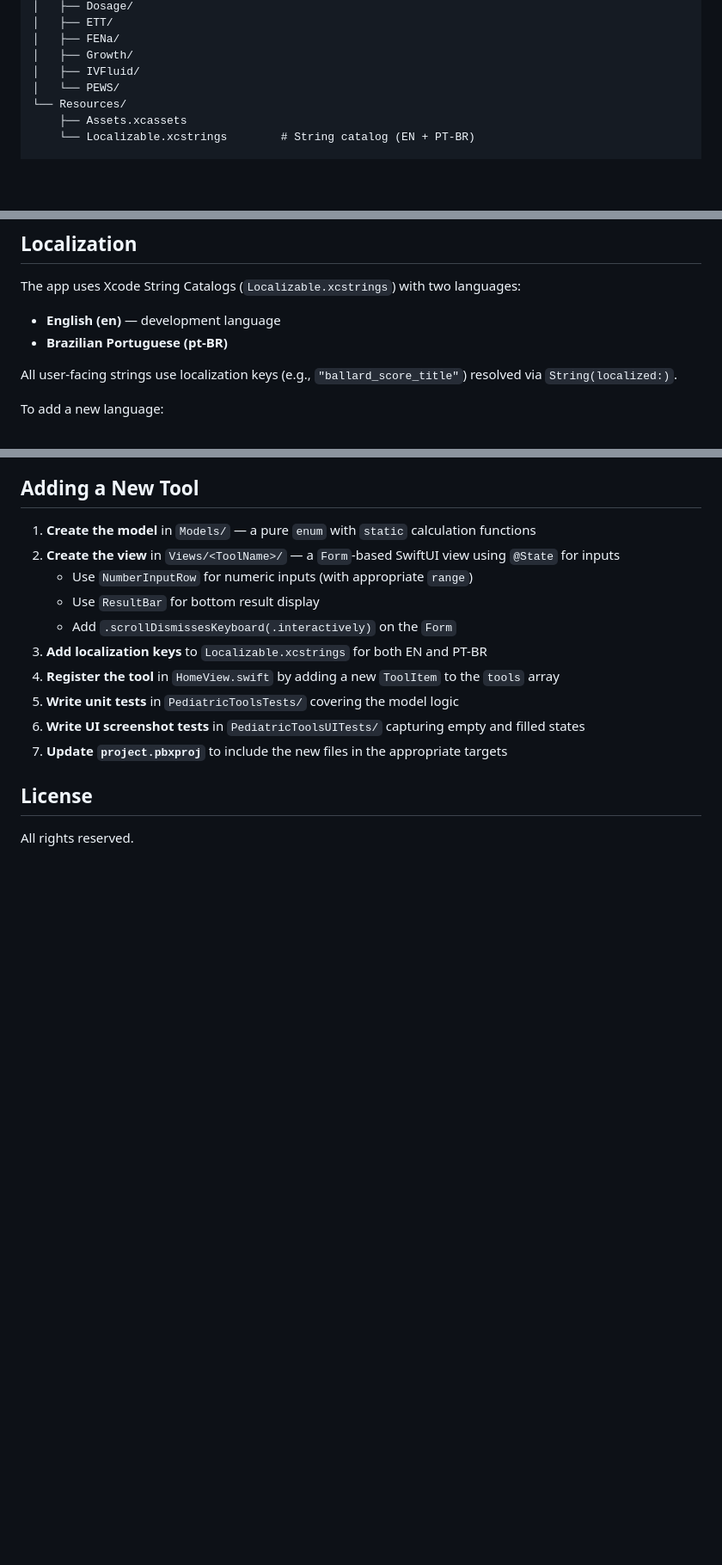
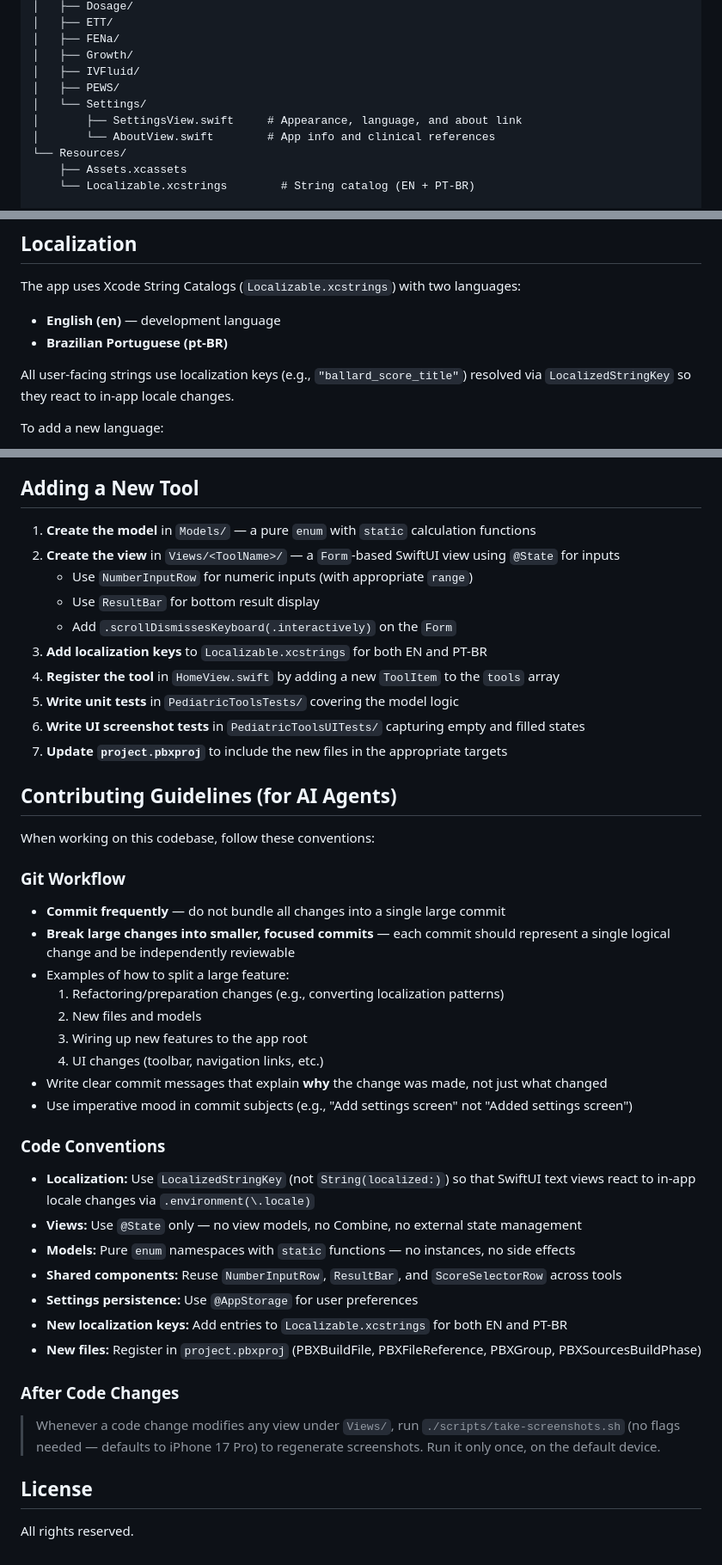
Before and after one commit to rafael-valim/pediatrictools-ios, a Markdown page: README.md, 3 parts joined by grey strips. Shown at 86% size. Rendered like a GitHub page; blank space fills up the shorter version.

Commit message:
Add AI agent contributing guidelines to README
Document git workflow preferences (frequent, focused commits) and
code conventions (LocalizedStringKey, @State-only views, @AppStorage)
so future AI agents follow the same standards. Also update project
structure to reflect the new Settings directory.

Co-Authored-By: Claude Opus 4.6 <noreply@anthropic.com>

```diff
--- a/README.md
+++ b/README.md
@@ -59,7 +59,10 @@ PediatricTools/
 │   ├── FENa/
 │   ├── Growth/
 │   ├── IVFluid/
-│   └── PEWS/
+│   ├── PEWS/
+│   └── Settings/
+│       ├── SettingsView.swift     # Appearance, language, and about link
+│       └── AboutView.swift        # App info and clinical references
 └── Resources/
     ├── Assets.xcassets
     └── Localizable.xcstrings        # String catalog (EN + PT-BR)
@@ -98,7 +101,7 @@ The app uses Xcode String Catalogs (`Localizable.xcstrings`) with two languages:
 - **English (en)** — development language
 - **Brazilian Portuguese (pt-BR)**
 
-All user-facing strings use localization keys (e.g., `"ballard_score_title"`) resolved via `String(localized:)`.
+All user-facing strings use localization keys (e.g., `"ballard_score_title"`) resolved via `LocalizedStringKey` so they react to in-app locale changes.
 
 To add a new language:
 1. Open `Localizable.xcstrings` in Xcode
@@ -154,6 +157,36 @@ Screenshots are saved to `Screenshots/` organized by tool name, with the device
 6. **Write UI screenshot tests** in `PediatricToolsUITests/` capturing empty and filled states
 7. **Update `project.pbxproj`** to include the new files in the appropriate targets
 
+## Contributing Guidelines (for AI Agents)
+
+When working on this codebase, follow these conventions:
+
+### Git Workflow
+
+- **Commit frequently** — do not bundle all changes into a single large commit
+- **Break large changes into smaller, focused commits** — each commit should represent a single logical change and be independently reviewable
+- Examples of how to split a large feature:
+  1. Refactoring/preparation changes (e.g., converting localization patterns)
+  2. New files and models
+  3. Wiring up new features to the app root
+  4. UI changes (toolbar, navigation links, etc.)
+- Write clear commit messages that explain **why** the change was made, not just what changed
+- Use imperative mood in commit subjects (e.g., "Add settings screen" not "Added settings screen")
+
+### Code Conventions
+
+- **Localization:** Use `LocalizedStringKey` (not `String(localized:)`) so that SwiftUI text views react to in-app locale changes via `.environment(\.locale)`
+- **Views:** Use `@State` only — no view models, no Combine, no external state management
+- **Models:** Pure `enum` namespaces with `static` functions — no instances, no side effects
+- **Shared components:** Reuse `NumberInputRow`, `ResultBar`, and `ScoreSelectorRow` across tools
+- **Settings persistence:** Use `@AppStorage` for user preferences
+- **New localization keys:** Add entries to `Localizable.xcstrings` for both EN and PT-BR
+- **New files:** Register in `project.pbxproj` (PBXBuildFile, PBXFileReference, PBXGroup, PBXSourcesBuildPhase)
+
+### After Code Changes
+
+> Whenever a code change modifies any view under `Views/`, run `./scripts/take-screenshots.sh` (no flags needed — defaults to iPhone 17 Pro) to regenerate screenshots. Run it only once, on the default device.
+
 ## License
 
 All rights reserved.
```
